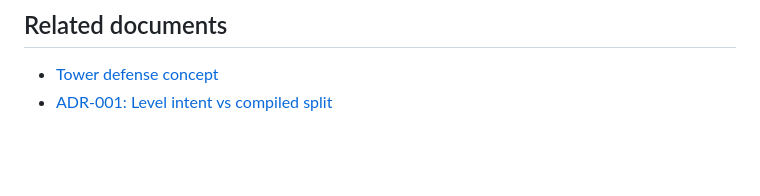
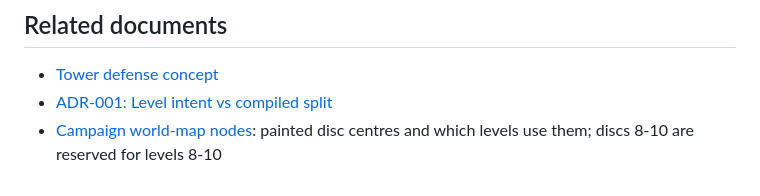
Before and after one commit to chata-games/forest-rescue, a Markdown page: CONTEXT.md, the part around the change. GitHub-like rendering; blank space fills up the shorter version.

```diff
--- a/CONTEXT.md
+++ b/CONTEXT.md
@@ -54,3 +54,4 @@ The first release is a 10-level Heartwood campaign across 3 acts. Later campaign
 
 - [Tower defense concept](docs/tower-defense-concept/index.html)
 - [ADR-001: Level intent vs compiled split](docs/adr/001-level-intent-compiled-split.md)
+- [Campaign world-map nodes](docs/campaign-map-nodes.md): painted disc centres and which levels use them; discs 8-10 are reserved for levels 8-10
```
Also changed, not shown: docs/campaign-map-nodes.md (added, +34 -0 lines).
